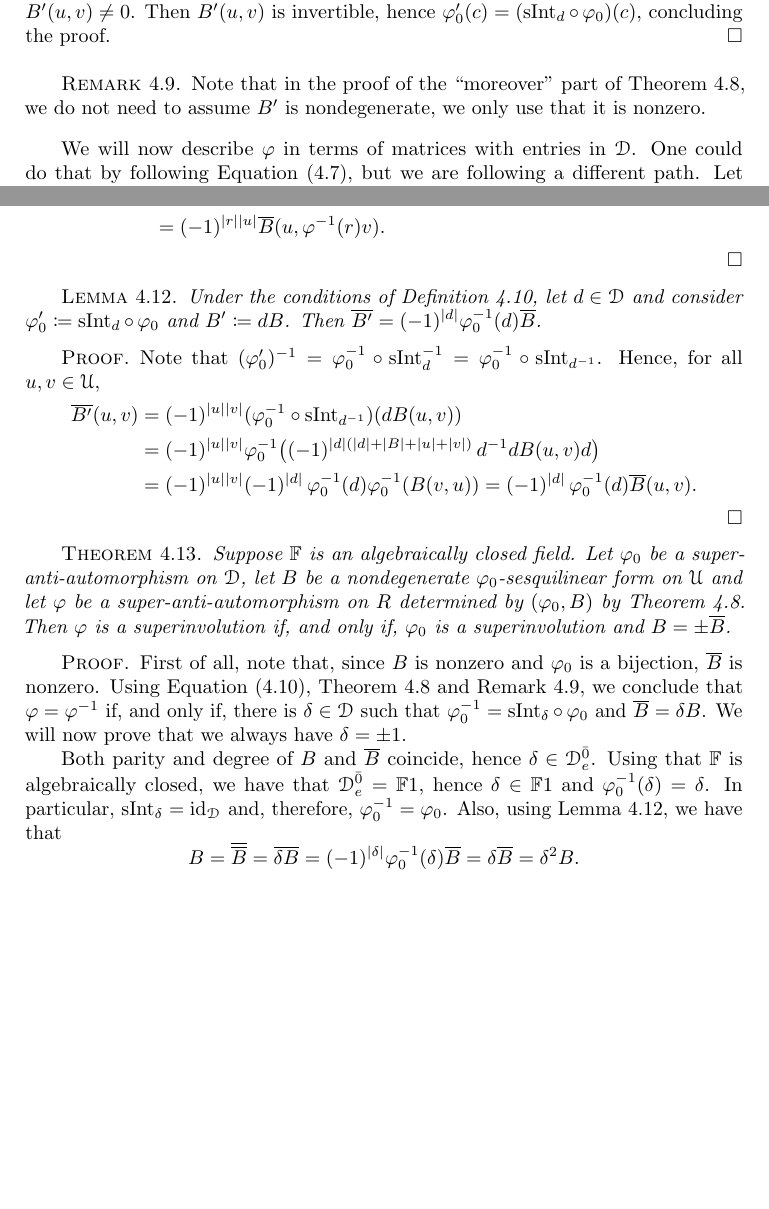
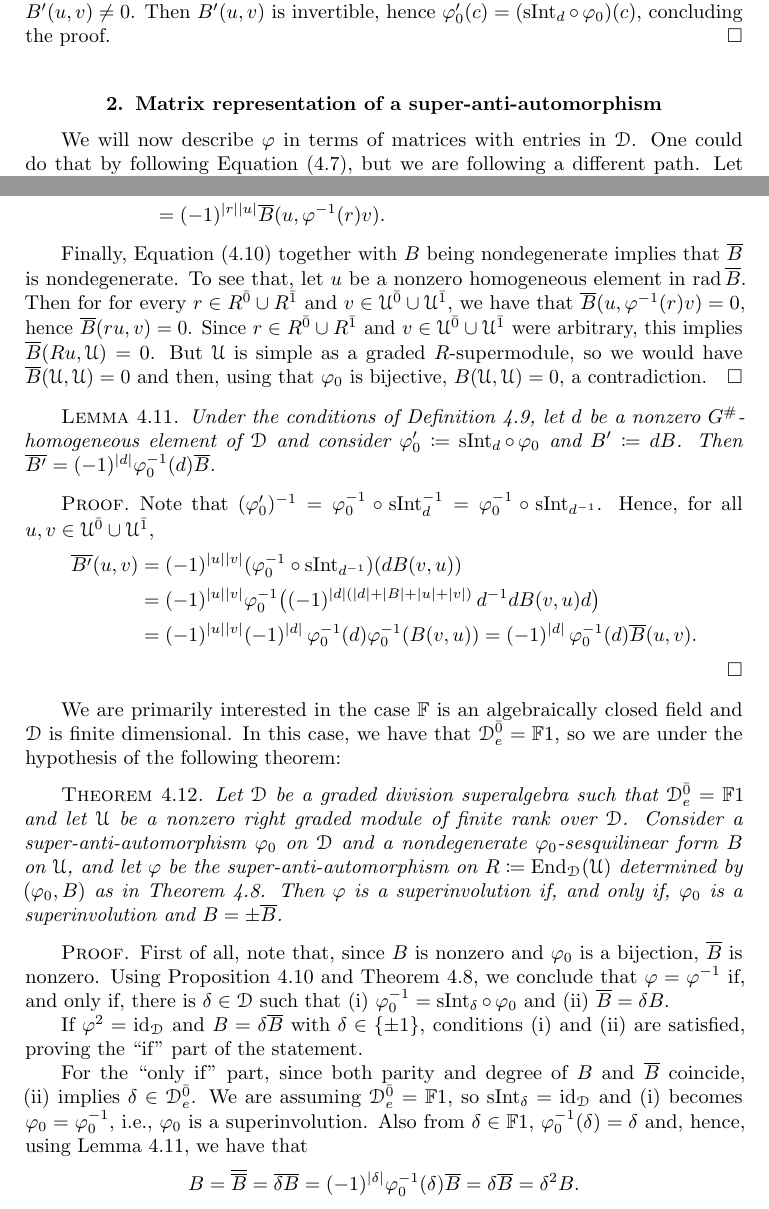
Before and after one commit to Caiodnh/Odd-Type-II, a LaTeX thesis (main.tex): two parts of pages 11 and 13 of 17, joined at a grey line, cut so that both start at the same text, the shorter picture padded with empty space. Compiled offline with pdfLaTeX.

Commit message:
Incorporated a proof that barB is nondeg

```diff
--- a/main.tex
+++ b/main.tex
@@ -584,9 +584,11 @@ If we require $d$ to be homogeneous with respect to the $G^\#$-grading, then $\o
     The form $B'$ is nondegenerate, so we can choose homogeneous $u,v\in \U$ with $B'(u,v)\neq 0$. Then $B'(u,v)$ is invertible, hence $\vphi_0' (c) = (\operatorname{sInt}_d \circ\, \vphi_0) (c)$, concluding the proof.
 \end{proof}
 
-\begin{remark}\label{rmk:we-only-need-B'-nonzero}
-    Note that in the proof of the ``moreover'' part of Theorem \ref{thm:vphi-iff-vphi0-and-B}, we do not need to assume $B'$ is nondegenerate, we only use that it is nonzero.
-\end{remark}
+% \begin{remark}\label{rmk:we-only-need-B'-nonzero}
+%     Note that in the proof of the ``moreover'' part of Theorem \ref{thm:vphi-iff-vphi0-and-B}, we do not need to assume $B'$ is nondegenerate, we only use that it is nonzero.
+% \end{remark}
+
+\section{Matrix representation of a super-anti-automorphism}
 
 We will now describe $\vphi$ in terms of matrices with entries in $\D$.
 One could do that by following Equation \eqref{eq:vphi-r-Star-is-a-superconjugation}, but we are following a different path.
@@ -649,43 +652,50 @@ As before, we suppose $\D$ is a graded division superalgebra, $\U$ is a nonzero
       \intertext{Hence, we have that}
         \overline {B}(ru, v) &= (-1)^{(|r| + |u|) |v|} \vphi_0\inv \big( B(v, ru) \big)\\ &= (-1)^{(|r| + |u|) |v|} (-1)^{|r||v|} \vphi_0\inv \big( B(\vphi\inv (r)v, u) \big) \\ &= (-1)^{|u||v|} \vphi_0\inv \big( B(\vphi\inv (r)v, u) \big) \\ &= (-1)^{|u||v|} (-1)^{(|r| + |v|) |u|} \overline {B}(u, \vphi\inv (r)v) \\ &= \sign{r}{u} \overline {B}(u, \vphi\inv (r)v).
     \end{align*}
+
+    Finally, Equation \eqref{eq:barB-superadjunction} together with $B$ being nondegenerate implies that $\overline{B}$ is nondegenerate.
+    To see that, let $u$ be a nonzero homogeneous element in $\rad \overline{B}$.
+    Then for for every $r\in R\even \cup R\odd$ and $v\in \U\even \cup \U\odd$, we have that $\overline{B}(u, \vphi\inv (r) v) = 0$, hence $\overline{B}(ru, v) = 0$.
+    Since $r \in R\even \cup R\odd$ and $v\in \U\even \cup \U\odd$ were arbitrary, this implies $\overline{B} (Ru, \U) = 0$.
+    But $\U$ is simple as a graded $R$-supermodule, so we would have $\overline{B}(\U, \U) = 0$ and then, using that $\vphi_0$ is bijective, $B (\U, \U) = 0$, a contradiction.
 \end{proof}
 
 \begin{lemma}\label{lemma:bar-dB}
-    Under the conditions of Definition \ref{def:barB}, let $d\in \D$ and consider $\vphi_0' \coloneqq \operatorname{sInt}_d\circ\, \vphi_0$ and $B' \coloneqq d B$.
+    Under the conditions of Definition \ref{def:barB}, let $d$ be a nonzero $G^\#$-homogeneous element of $\D$ and consider $\vphi_0' \coloneqq \operatorname{sInt}_d\circ\, \vphi_0$ and $B' \coloneqq d B$.
     Then $\overline {B'} = (-1)^{|d|} \vphi_0\inv (d) \overline B$.
 \end{lemma}
 
 \begin{proof}
     Note that $(\vphi_0')\inv = \vphi_0\inv \circ \operatorname{sInt}_{d}\inv = \vphi_0\inv \circ \operatorname{sInt}_{d\inv}$.
-    Hence, for all $u, v \in \U$,
+    Hence, for all $u, v \in \U\even \cup \U\odd$,
     %
     \begin{align*}
-        \overline {B'} (u,v) &= \sign{u}{v} (\vphi_0\inv \circ \operatorname{sInt}_{d\inv})  (d B(u, v) ) \\
-        &= \sign{u}{v} \vphi_0\inv \big( (-1)^{|d| (|d| + |B| + |u| + |v|)}\,  d\inv d B (u, v) d \big) \\ &= \sign{u}{v} (-1)^{|d|}\, \vphi_0\inv (d) \vphi_0\inv(B(v, u)) =  (-1)^{|d|}\,\vphi_0\inv (d) \overline {B} (u, v).
+        \overline {B'} (u,v) &= \sign{u}{v} (\vphi_0\inv \circ \operatorname{sInt}_{d\inv})  (d B(v, u) ) \\
+        &= \sign{u}{v} \vphi_0\inv \big( (-1)^{|d| (|d| + |B| + |u| + |v|)}\,  d\inv d B (v, u) d \big) \\ &= \sign{u}{v} (-1)^{|d|}\, \vphi_0\inv (d) \vphi_0\inv(B(v, u)) =  (-1)^{|d|}\,\vphi_0\inv (d) \overline {B} (u, v).
     \end{align*}
 \end{proof}
 
+We are primarily interested in the case $\FF$ is an algebraically closed field and $\D$ is finite dimensional.
+In this case, we have that $\D\even_e = \FF 1$, so we are under the hypothesis of the following theorem:
+
 \begin{thm}
-    Suppose $\FF$ is an  algebraically closed field.
-    % Let $\D$ be a graded division superalgebra and let $\U$ be a nonzero right graded module of finite rank over $\D$.
-    Let $\vphi_0$ be a super-anti-automorphism  on $\D$, let $B$ be a nondegenerate $\vphi_0$-sesqui\-li\-near form on $\U$ and let $\vphi$ be a super-anti-automorphism  on $R$ determined by $(\vphi_0, B)$ by Theorem \ref{thm:vphi-iff-vphi0-and-B}.
+    % Suppose $\FF$ is an  algebraically closed field.
+    Let $\D$ be a graded division superalgebra such that $\D\even_e = \FF 1$ and let $\U$ be a nonzero right graded module of finite rank over $\D$.
+    Consider a super-anti-automorphism $\vphi_0$ on $\D$ and a nondegenerate $\vphi_0$-sesqui\-li\-near form $B$ on $\U$, and let $\vphi$ be the super-anti-automorphism on $R \coloneqq \End_\D (\U)$ determined by $(\vphi_0, B)$ as in Theorem \ref{thm:vphi-iff-vphi0-and-B}.
     Then $\vphi$ is a superinvolution if, and only if, $\vphi_0$ is a superinvolution and $B = \pm \overline B$.
 \end{thm}
 
 \begin{proof}
     First of all, note that, since $B$ is nonzero and $\vphi_0$ is a bijection, $\overline {B}$ is nonzero.
-    Using Equation \eqref{eq:barB-superadjunction}, Theorem \ref{thm:vphi-iff-vphi0-and-B} and Remark \ref{rmk:we-only-need-B'-nonzero}, we conclude that $\vphi = \vphi\inv$ if, and only if, there is $\delta \in \D$ such that $\vphi_0\inv = \operatorname{sInt}_\delta \circ \,\vphi_0$ and $\overline {B} = \delta B$.
-    We will now prove that we always have $\delta = \pm 1$.
-    % Assume that $\vphi^2 =\id_R$.
+    Using Proposition \ref{prop:barB-determines-vphi-inv} and Theorem \ref{thm:vphi-iff-vphi0-and-B}, we conclude that $\vphi = \vphi\inv$ if, and only if, there is $\delta \in \D$ such that (i) $\vphi_0\inv = \operatorname{sInt}_\delta \circ \,\vphi_0$ and (ii) $\overline {B} = \delta B$.
+    % If $\vphi_0^2 =\id_\D$ and $B = \pm \overline{B}$, we have conditions (i) and (ii) sati
+    % To prove the ``if'' part of the statement, we take $\delta \in \{\pm 1\}$, since then (i) becomes $\vphi_0 = \vphi_0\inv$ and (ii), $B = \pm \overline{B}$.
 
-    % Since $\vphi = \vphi\inv$,  there is $\delta \in \D$ such that $\vphi_0\inv = \operatorname{sInt}_\delta \circ \,\vphi_0$ and $\overline {B} = \delta B$.
+    If $\vphi^2 =\id_\D$ and $B = \delta \overline{B}$ with $\delta \in \{\pm 1\}$, conditions (i) and (ii) are satisfied, proving the ``if'' part of the statement.
 
-    Both parity and degree of $B$ and $\overline {B}$ coincide, hence $\delta \in \D\even_e$.
-    Using that $\FF$ is algebraically closed, we have that $\D\even_e = \FF 1$, hence $\delta \in \FF 1$ and $\vphi_0\inv(\delta) = \delta$.
-    In particular, $\operatorname{sInt}_\delta = \id_\D$ and, therefore, $\vphi_0\inv = \vphi_0$.
-    Also, using Lemma \ref{lemma:bar-dB}, we have that
+    For the ``only if'' part, since both parity and degree of $B$ and $\overline {B}$ coincide, (ii) implies $\delta \in \D\even_e$.
+    We are assuming $\D\even_e = \FF 1$, so $\operatorname{sInt}_\delta = \id_\D$ and (i) becomes $\vphi_0 = \vphi_0\inv$, \ie, $\vphi_0$ is a superinvolution.
+    Also from $\delta \in \FF 1$, $\vphi_0\inv(\delta) = \delta$ and, hence, using Lemma \ref{lemma:bar-dB}, we have that
     \[
         B = \overline {\overline B} = \overline {\delta B} = (-1)^{|\delta|} \vphi_0\inv(\delta) \overline B= \delta \overline B = \delta^2 B.
     \]
-    Since $B$ is nonzero, $\delta^2 = 1$ and, hence, $\delta = \pm 1$, as desired.
```
Also changed, not shown: main.tex (20 more changed lines).
